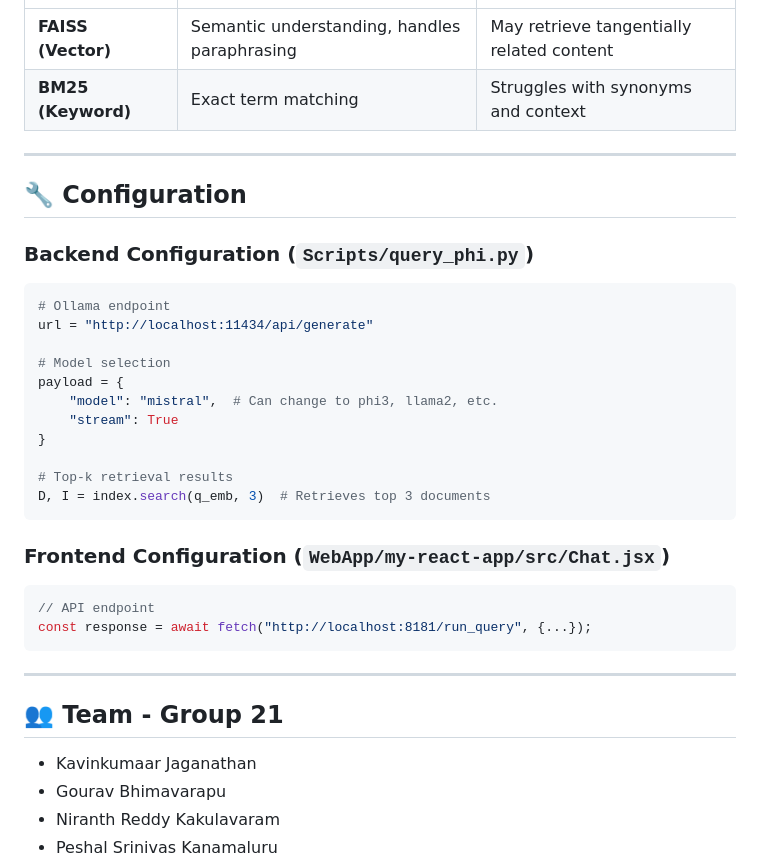
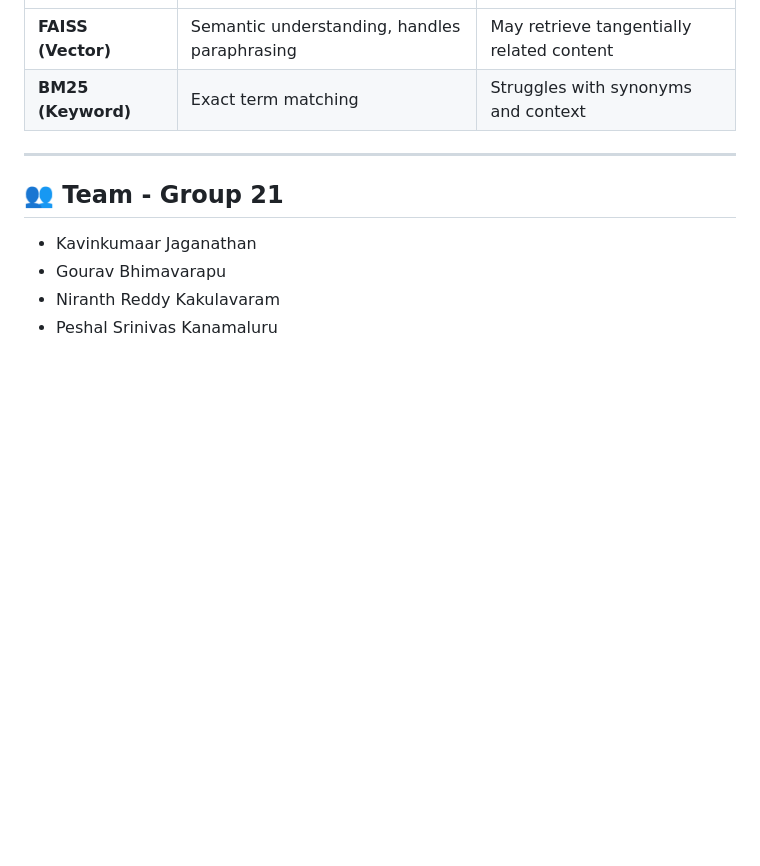
Before and after one commit to KavJaggar/CSE573_Class_Project_RxSupplementsAI, a Markdown page: README.md, the part around the change. GitHub-like rendering; blank space fills up the shorter version.

````diff
--- a/README.md
+++ b/README.md
@@ -241,33 +241,6 @@ The system was evaluated using 50 curated test questions covering:
 
 ---
 
-## 🔧 Configuration
-
-### Backend Configuration (`Scripts/query_phi.py`)
-
-```python
-# Ollama endpoint
-url = "http://localhost:11434/api/generate"
-
-# Model selection
-payload = {
-    "model": "mistral",  # Can change to phi3, llama2, etc.
-    "stream": True
-}
-
-# Top-k retrieval results
-D, I = index.search(q_emb, 3)  # Retrieves top 3 documents
-```
-
-### Frontend Configuration (`WebApp/my-react-app/src/Chat.jsx`)
-
-```javascript
-// API endpoint
-const response = await fetch("http://localhost:8181/run_query", {...});
-```
-
----
-
 ## 👥 Team - Group 21
 
 - Kavinkumaar Jaganathan
````
